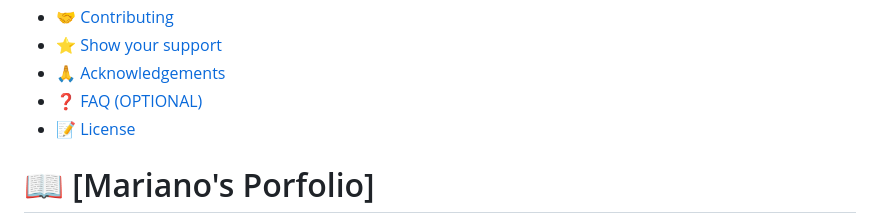
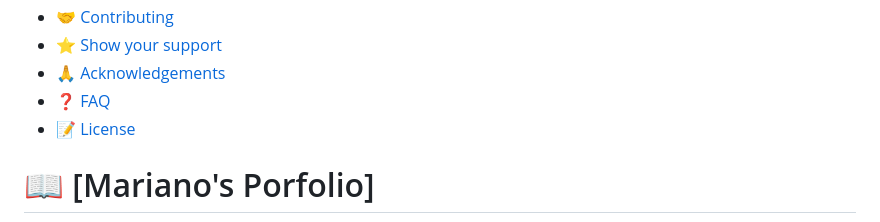
Before and after one commit to benja27/Portfolio-setup2, a Markdown page: README.md, the part around the change. Rendered like a GitHub page.

```diff
--- a/README.md
+++ b/README.md
@@ -52,7 +52,7 @@ After you're finished please remove all the comments and instructions!
 - [🤝 Contributing](#contributing)
 - [⭐️ Show your support](#support)
 - [🙏 Acknowledgements](#acknowledgements)
-- [❓ FAQ (OPTIONAL)](#faq)
+- [❓ FAQ](#faq)
 - [📝 License](#license)
 
 <!-- PROJECT DESCRIPTION -->
```
